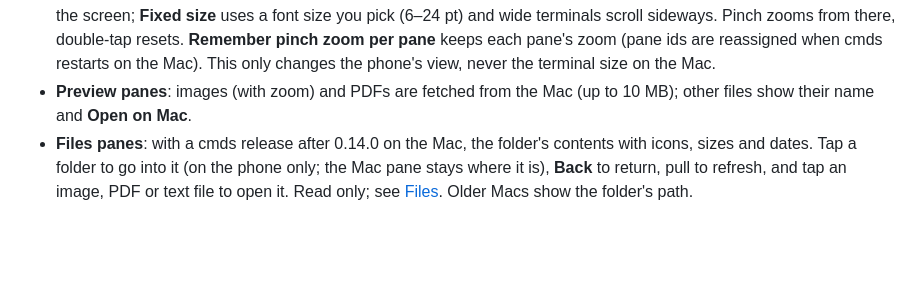
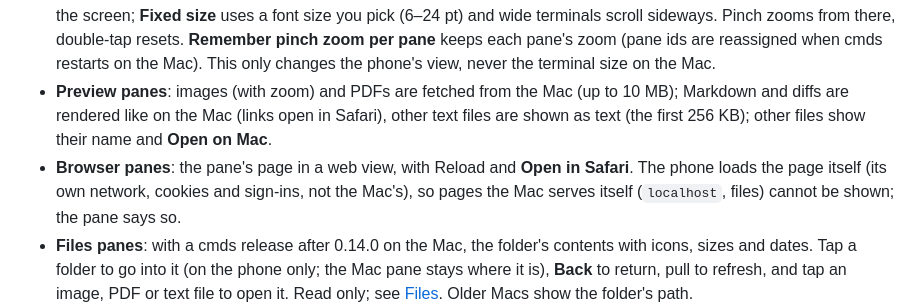
Before and after one commit to nntokyo/cmds, a Markdown page: docs/guide/iphone.md, the part around the change. GitHub-like rendering; blank space fills up the shorter version.

Commit message:
Docs: browser panes and rendered previews on the iPhone

```diff
--- a/docs/guide/iphone.md
+++ b/docs/guide/iphone.md
@@ -69,8 +69,12 @@ If a phone is lost, revoke it on the Mac: a paired phone can type into every ter
   sideways. Pinch zooms from there, double-tap resets. **Remember pinch zoom per pane** keeps each pane's zoom
   (pane ids are reassigned when cmds restarts on the Mac). This only changes the phone's view, never the terminal
   size on the Mac.
-- **Preview panes**: images (with zoom) and PDFs are fetched from the Mac (up to 10 MB); other files show their name
-  and **Open on Mac**.
+- **Preview panes**: images (with zoom) and PDFs are fetched from the Mac (up to 10 MB); Markdown and diffs are
+  rendered like on the Mac (links open in Safari), other text files are shown as text (the first 256 KB); other files
+  show their name and **Open on Mac**.
+- **Browser panes**: the pane's page in a web view, with Reload and **Open in Safari**. The phone loads the page
+  itself (its own network, cookies and sign-ins, not the Mac's), so pages the Mac serves itself (`localhost`, files)
+  cannot be shown; the pane says so.
 - **Files panes**: with a cmds release after 0.14.0 on the Mac, the folder's contents with icons, sizes and dates. Tap
   a folder to go into it (on the phone only; the Mac pane stays where it is), **Back** to return, pull to refresh, and
   tap an image, PDF or text file to open it. Read only; see [Files](files.md#iphone-and-ipad). Older Macs show
```
Also changed, not shown: CHANGELOG.md (+6 -0 lines).
